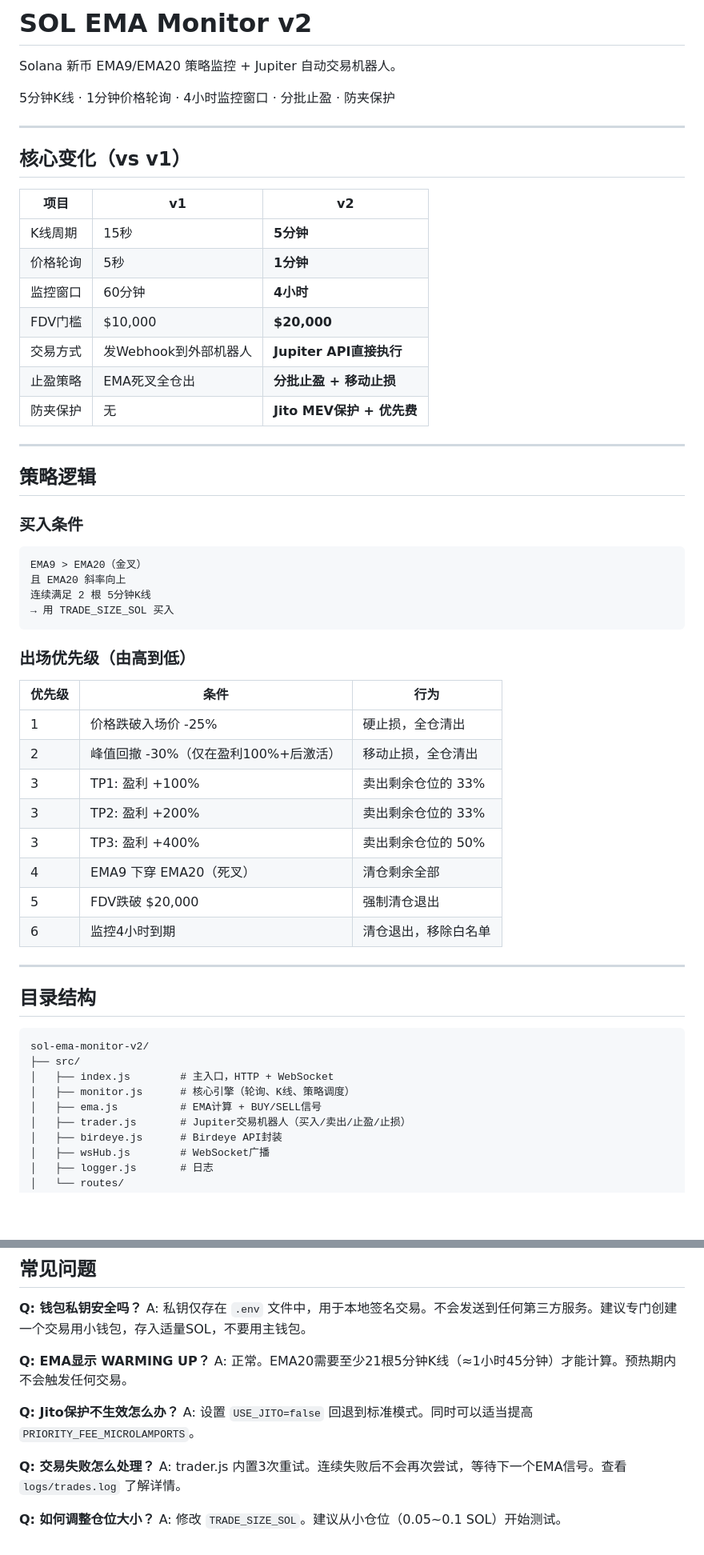
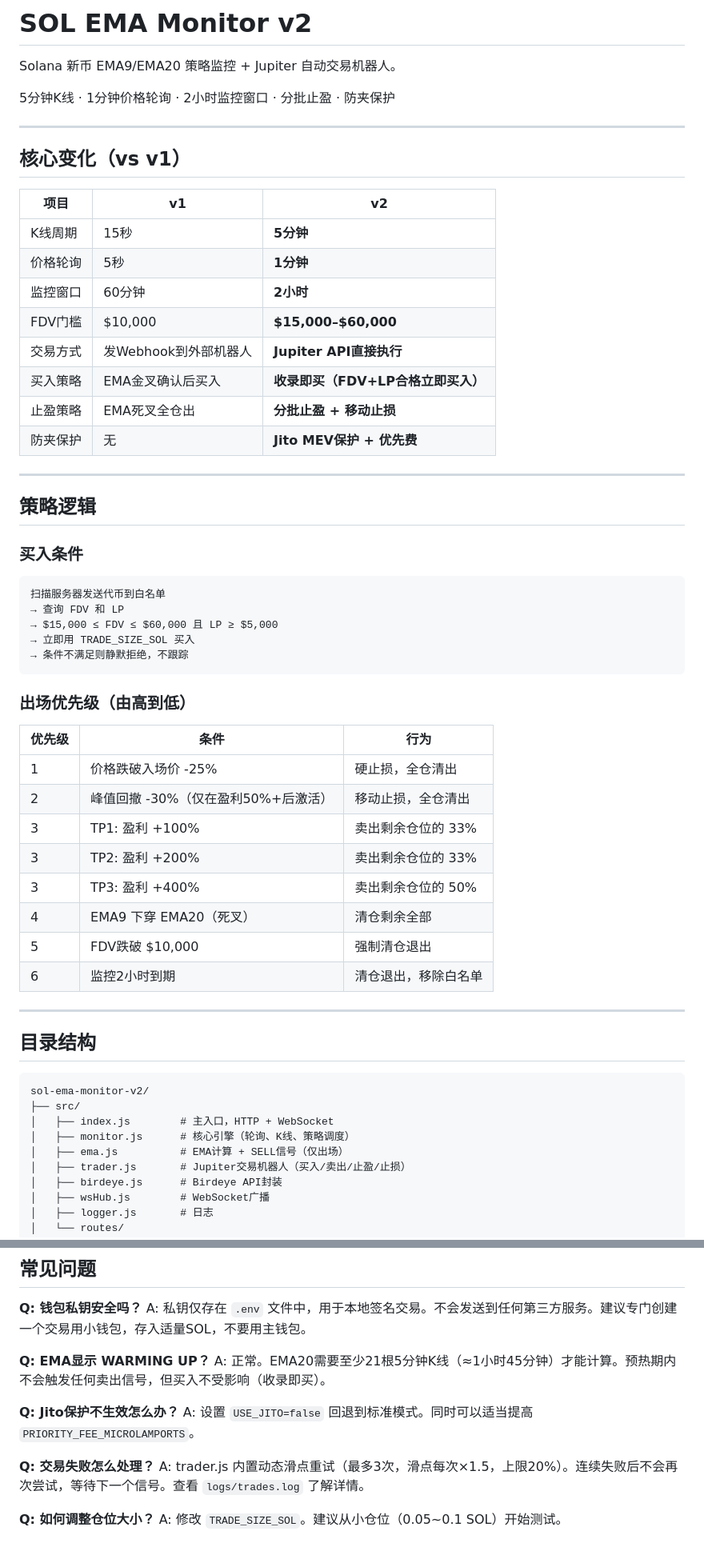
Before and after one commit to grsearch/sol-ema-v2, a Markdown page: README.md, 2 parts joined by grey strips. Shown at 80% size. GitHub-like rendering; blank space fills up the shorter version.

````diff
--- a/README.md
+++ b/README.md
@@ -2,7 +2,7 @@
 
 Solana 新币 EMA9/EMA20 策略监控 + Jupiter 自动交易机器人。
 
-5分钟K线 · 1分钟价格轮询 · 4小时监控窗口 · 分批止盈 · 防夹保护
+5分钟K线 · 1分钟价格轮询 · 2小时监控窗口 · 分批止盈 · 防夹保护
 
 ---
 
@@ -12,9 +12,10 @@ Solana 新币 EMA9/EMA20 策略监控 + Jupiter 自动交易机器人。
 |------|----|----|
 | K线周期 | 15秒 | **5分钟** |
 | 价格轮询 | 5秒 | **1分钟** |
-| 监控窗口 | 60分钟 | **4小时** |
-| FDV门槛 | $10,000 | **$20,000** |
+| 监控窗口 | 60分钟 | **2小时** |
+| FDV门槛 | $10,000 | **$15,000–$60,000** |
 | 交易方式 | 发Webhook到外部机器人 | **Jupiter API直接执行** |
+| 买入策略 | EMA金叉确认后买入 | **收录即买（FDV+LP合格立即买入）** |
 | 止盈策略 | EMA死叉全仓出 | **分批止盈 + 移动止损** |
 | 防夹保护 | 无 | **Jito MEV保护 + 优先费** |
 
@@ -24,10 +25,11 @@ Solana 新币 EMA9/EMA20 策略监控 + Jupiter 自动交易机器人。
 
 ### 买入条件
 ```
-EMA9 > EMA20（金叉）
-且 EMA20 斜率向上
-连续满足 2 根 5分钟K线
-→ 用 TRADE_SIZE_SOL 买入
+扫描服务器发送代币到白名单
+→ 查询 FDV 和 LP
+→ $15,000 ≤ FDV ≤ $60,000 且 LP ≥ $5,000
+→ 立即用 TRADE_SIZE_SOL 买入
+→ 条件不满足则静默拒绝，不跟踪
 ```
 
 ### 出场优先级（由高到低）
@@ -35,13 +37,13 @@ EMA9 > EMA20（金叉）
 | 优先级 | 条件 | 行为 |
 |--------|------|------|
 | 1 | 价格跌破入场价 -25% | 硬止损，全仓清出 |
-| 2 | 峰值回撤 -30%（仅在盈利100%+后激活） | 移动止损，全仓清出 |
+| 2 | 峰值回撤 -30%（仅在盈利50%+后激活） | 移动止损，全仓清出 |
 | 3 | TP1: 盈利 +100% | 卖出剩余仓位的 33% |
 | 3 | TP2: 盈利 +200% | 卖出剩余仓位的 33% |
 | 3 | TP3: 盈利 +400% | 卖出剩余仓位的 50% |
 | 4 | EMA9 下穿 EMA20（死叉）| 清仓剩余全部 |
-| 5 | FDV跌破 $20,000 | 强制清仓退出 |
-| 6 | 监控4小时到期 | 清仓退出，移除白名单 |
+| 5 | FDV跌破 $10,000 | 强制清仓退出 |
+| 6 | 监控2小时到期 | 清仓退出，移除白名单 |
 
 ---
 
@@ -52,7 +54,7 @@ sol-ema-monitor-v2/
 ├── src/
 │   ├── index.js        # 主入口，HTTP + WebSocket
 │   ├── monitor.js      # 核心引擎（轮询、K线、策略调度）
-│   ├── ema.js          # EMA计算 + BUY/SELL信号
+│   ├── ema.js          # EMA计算 + SELL信号（仅出场）
 │   ├── trader.js       # Jupiter交易机器人（买入/卖出/止盈/止损）
 │   ├── birdeye.js      # Birdeye API封装
 │   ├── wsHub.js        # WebSocket广播
@@ -182,13 +188,13 @@ curl -X DELETE http://YOUR_SERVER:3001/api/tokens/TOKEN_ADDRESS
 A: 私钥仅存在 `.env` 文件中，用于本地签名交易。不会发送到任何第三方服务。建议专门创建一个交易用小钱包，存入适量SOL，不要用主钱包。
 
 **Q: EMA显示 WARMING UP？**
-A: 正常。EMA20需要至少21根5分钟K线（≈1小时45分钟）才能计算。预热期内不会触发任何交易。
+A: 正常。EMA20需要至少21根5分钟K线（≈1小时45分钟）才能计算。预热期内不会触发任何卖出信号，但买入不受影响（收录即买）。
 
 **Q: Jito保护不生效怎么办？**
 A: 设置 `USE_JITO=false` 回退到标准模式。同时可以适当提高 `PRIORITY_FEE_MICROLAMPORTS`。
 
 **Q: 交易失败怎么处理？**
-A: trader.js 内置3次重试。连续失败后不会再次尝试，等待下一个EMA信号。查看 `logs/trades.log` 了解详情。
+A: trader.js 内置动态滑点重试（最多3次，滑点每次×1.5，上限20%）。连续失败后不会再次尝试，等待下一个信号。查看 `logs/trades.log` 了解详情。
 
 **Q: 如何调整仓位大小？**
 A: 修改 `TRADE_SIZE_SOL`。建议从小仓位（0.05~0.1 SOL）开始测试。
````
Also changed, not shown: other parts of README.md (+7 -3 lines).
